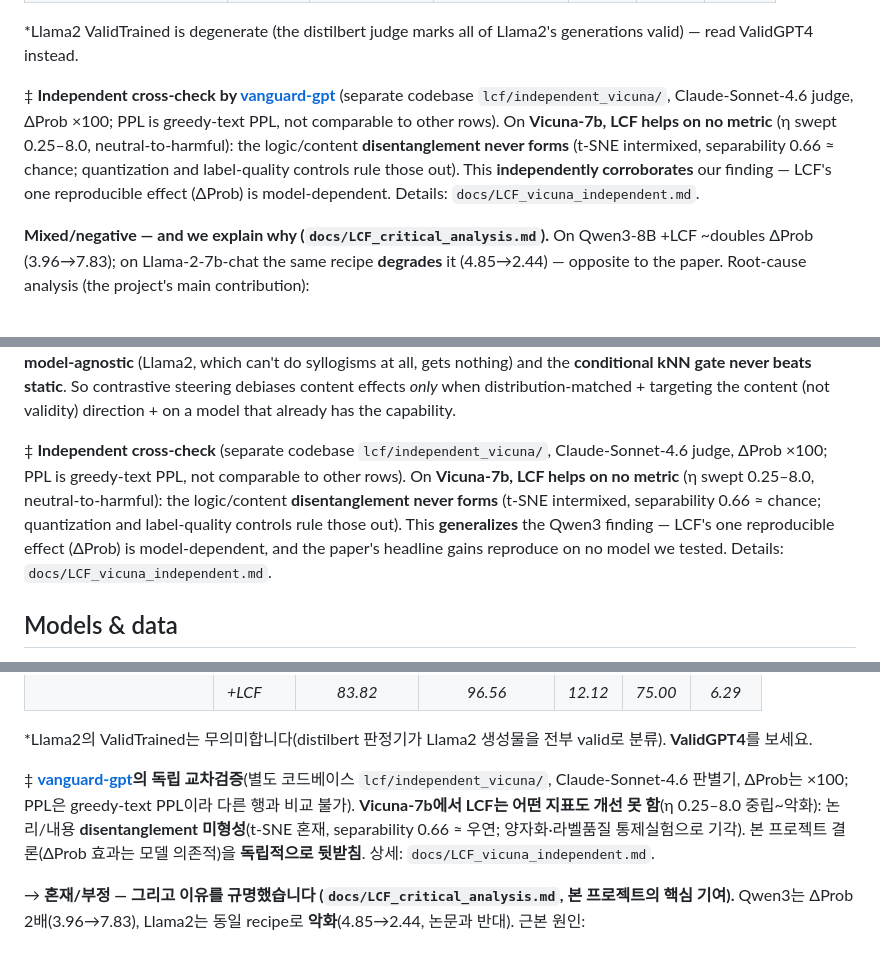
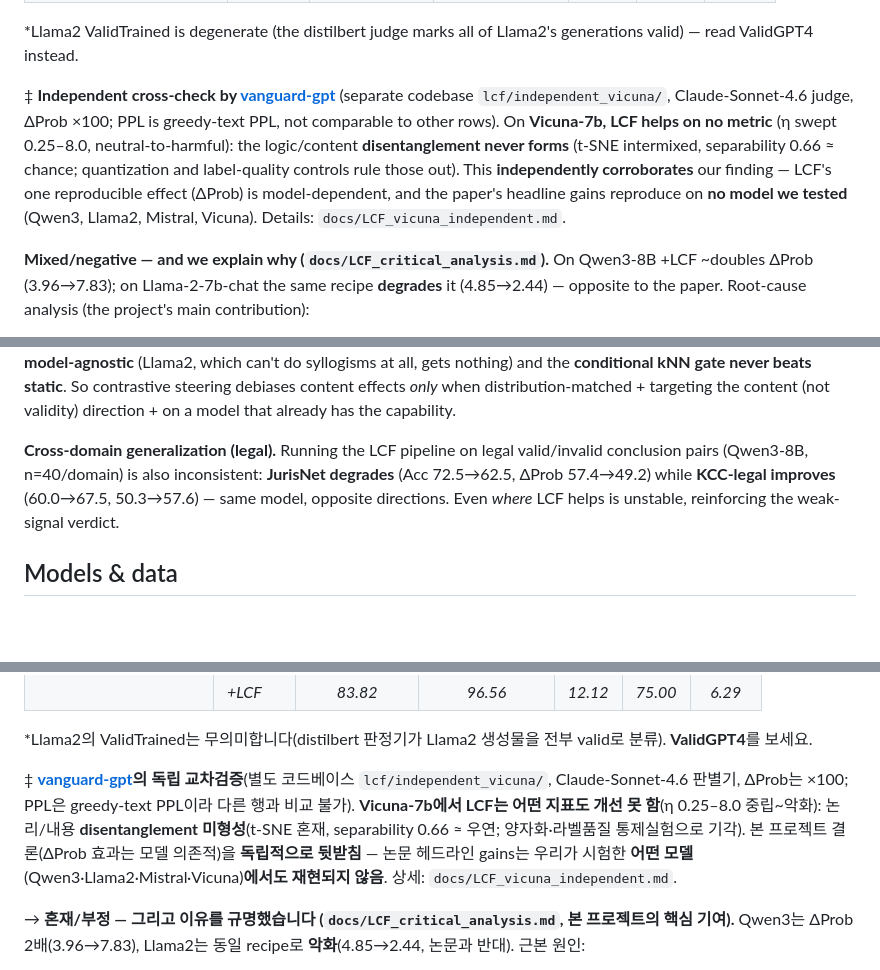
Before and after one commit to rabqatab/llm-reasoning-reliability-reproduction, a Markdown page: README.md, 3 parts joined by grey strips. Drawn GitHub-style; blank space fills up the shorter version.

Commit message:
README headline review: dedup Vicuna footnote (EN+KO), add legal cross-domain result
Post-merge cleanup of the headline after all this session's results landed:
- Removed the DUPLICATE Vicuna ‡ footnote in both EN and KO (the coauthor's original
  footnote survived the -X ours merge alongside my grafted one) -> now exactly one ‡
  per language, crediting vanguard-gpt, with the 'reproduces on no model tested
  (Qwen3/Llama2/Mistral/Vicuna)' clause folded in.
- Added a 'Cross-domain generalization (legal)' note to the LCF headline (EN+KO):
  JurisNet degrades / KCC-legal improves on the same Qwen3 -> reinforces weak signal.
- Verified consistency: KCC 4-class, Vicuna row, BIRD K-scaling all match across EN/KO;
  no leftover 'running'/binary markers.

```diff
--- a/README.md
+++ b/README.md
@@ -106,7 +106,7 @@ Conclusion Generation: Valid%(GPT4)↑ · Valid%(Trained)↑ · PPL↓ &nbsp;|&n
 
 \*Llama2 ValidTrained is degenerate (the distilbert judge marks all of Llama2's generations valid) — read ValidGPT4 instead.
 
-‡ **Independent cross-check by [vanguard-gpt](https://github.com/vanguard-gpt)** (separate codebase `lcf/independent_vicuna/`, Claude-Sonnet-4.6 judge, ΔProb ×100; PPL is greedy-text PPL, not comparable to other rows). On **Vicuna-7b, LCF helps on no metric** (η swept 0.25–8.0, neutral-to-harmful): the logic/content **disentanglement never forms** (t-SNE intermixed, separability 0.66 ≈ chance; quantization and label-quality controls rule those out). This **independently corroborates** our finding — LCF's one reproducible effect (ΔProb) is model-dependent. Details: `docs/LCF_vicuna_independent.md`.
+‡ **Independent cross-check by [vanguard-gpt](https://github.com/vanguard-gpt)** (separate codebase `lcf/independent_vicuna/`, Claude-Sonnet-4.6 judge, ΔProb ×100; PPL is greedy-text PPL, not comparable to other rows). On **Vicuna-7b, LCF helps on no metric** (η swept 0.25–8.0, neutral-to-harmful): the logic/content **disentanglement never forms** (t-SNE intermixed, separability 0.66 ≈ chance; quantization and label-quality controls rule those out). This **independently corroborates** our finding — LCF's one reproducible effect (ΔProb) is model-dependent, and the paper's headline gains reproduce on **no model we tested** (Qwen3, Llama2, Mistral, Vicuna). Details: `docs/LCF_vicuna_independent.md`.
 
 **Mixed/negative — and we explain why (`docs/LCF_critical_analysis.md`).** On Qwen3-8B +LCF ~doubles ΔProb (3.96→7.83); on Llama-2-7b-chat the same recipe **degrades** it (4.85→2.44) — opposite to the paper. Root-cause analysis (the project's main contribution):
 - **The logic-validity direction is real but weak.** A held-out probe separates valid/invalid at **0.82 at the single best sub-layer** (identical for both models) but **0.52 = chance when pooled** over the layers the paper mixes. Control: the *same* probe on **suicide-risk** (MoodRisk Mistral reps) hits **0.95 across all layers** — so representation editing works for semantic attributes; logic-validity is just weakly/locally encoded.
@@ -117,7 +117,7 @@ Conclusion Generation: Valid%(GPT4)↑ · Valid%(Trained)↑ · PPL↓ &nbsp;|&n
 
 **Making it model-agnostic (v2→v5, prior-work-grounded; `docs/LCF_model_agnostic.md`).** We then tried to *fix* the model-dependence with the activation-steering literature (CAA, RepE, CAST/**K-CAST**, Valentino AAAI'26). v2 (supervised dir), v3 (CAA ± midpoint gate), v4 (faithful K-CAST kNN gate + LayerNavigator + signed sweep) all **fail to steer logic-validity on the fallacy task** — the kNN gate fires ~98% of tokens (reference/task distribution mismatch). On a purpose-built **formal-syllogism 2×2 (validity×believability)** task where reference==task (v5), **content-direction ablation debiases Qwen3 to 100% (content-effect gap 5→0) — the first positive steering result** — yet it is **still not model-agnostic** (Llama2, which can't do syllogisms at all, gets nothing) and the **conditional kNN gate never beats static**. So contrastive steering debiases content effects *only* when distribution-matched + targeting the content (not validity) direction + on a model that already has the capability.
 
-‡ **Independent cross-check** (separate codebase `lcf/independent_vicuna/`, Claude-Sonnet-4.6 judge, ΔProb ×100; PPL is greedy-text PPL, not comparable to other rows). On **Vicuna-7b, LCF helps on no metric** (η swept 0.25–8.0, neutral-to-harmful): the logic/content **disentanglement never forms** (t-SNE intermixed, separability 0.66 ≈ chance; quantization and label-quality controls rule those out). This **generalizes** the Qwen3 finding — LCF's one reproducible effect (ΔProb) is model-dependent, and the paper's headline gains reproduce on no model we tested. Details: `docs/LCF_vicuna_independent.md`.
+**Cross-domain generalization (legal).** Running the LCF pipeline on legal valid/invalid conclusion pairs (Qwen3-8B, n=40/domain) is also inconsistent: **JurisNet degrades** (Acc 72.5→62.5, ΔProb 57.4→49.2) while **KCC-legal improves** (60.0→67.5, 50.3→57.6) — same model, opposite directions. Even *where* LCF helps is unstable, reinforcing the weak-signal verdict.
 
 ## Models & data
 Paper RPC data = authors' published reasoning paths (auto-downloaded). LFUD = `github.com/YandaGo/LFUD`. Models: Qwen3-8B (local), Llama-2-7b-chat-hf + Vicuna/Mistral/ChatGLM3/Baichuan2 (downloaded); Llama-3.1 still HF-gated. BIRD at `/mnt/nfs/ssd2/bird_data`.
@@ -184,7 +184,7 @@ Conclusion Generation: Valid%(GPT4)↑ · Valid%(Trained)↑ · PPL↓ &nbsp;|&n
 
 \*Llama2의 ValidTrained는 무의미합니다(distilbert 판정기가 Llama2 생성물을 전부 valid로 분류). **ValidGPT4**를 보세요.
 
-‡ **[vanguard-gpt](https://github.com/vanguard-gpt)의 독립 교차검증**(별도 코드베이스 `lcf/independent_vicuna/`, Claude-Sonnet-4.6 판별기, ΔProb는 ×100; PPL은 greedy-text PPL이라 다른 행과 비교 불가). **Vicuna-7b에서 LCF는 어떤 지표도 개선 못 함**(η 0.25–8.0 중립~악화): 논리/내용 **disentanglement 미형성**(t-SNE 혼재, separability 0.66 ≈ 우연; 양자화·라벨품질 통제실험으로 기각). 본 프로젝트 결론(ΔProb 효과는 모델 의존적)을 **독립적으로 뒷받침**. 상세: `docs/LCF_vicuna_independent.md`.
+‡ **[vanguard-gpt](https://github.com/vanguard-gpt)의 독립 교차검증**(별도 코드베이스 `lcf/independent_vicuna/`, Claude-Sonnet-4.6 판별기, ΔProb는 ×100; PPL은 greedy-text PPL이라 다른 행과 비교 불가). **Vicuna-7b에서 LCF는 어떤 지표도 개선 못 함**(η 0.25–8.0 중립~악화): 논리/내용 **disentanglement 미형성**(t-SNE 혼재, separability 0.66 ≈ 우연; 양자화·라벨품질 통제실험으로 기각). 본 프로젝트 결론(ΔProb 효과는 모델 의존적)을 **독립적으로 뒷받침** — 논문 헤드라인 gains는 우리가 시험한 **어떤 모델**(Qwen3·Llama2·Mistral·Vicuna)**에서도 재현되지 않음**. 상세: `docs/LCF_vicuna_independent.md`.
 
 → **혼재/부정 — 그리고 이유를 규명했습니다 (`docs/LCF_critical_analysis.md`, 본 프로젝트의 핵심 기여).** Qwen3는 ΔProb 2배(3.96→7.83), Llama2는 동일 recipe로 **악화**(4.85→2.44, 논문과 반대). 근본 원인:
 - **logic 방향은 실재하나 약함**: held-out probe로 valid/invalid 분리도가 **best 단일 sub-layer 0.82**(두 모델 동일)이나 레이어를 섞으면 **0.52(chance)**. 대조군 — 같은 probe를 **자살위험**(MoodRisk Mistral reps)에 적용하면 **0.95(전 레이어)**. 즉 representation editing은 *의미적* 속성엔 작동하나, logic-validity는 약하게·국소적으로만 인코딩됨.
```
Also changed, not shown: other parts of README.md (+1 -1 lines).
